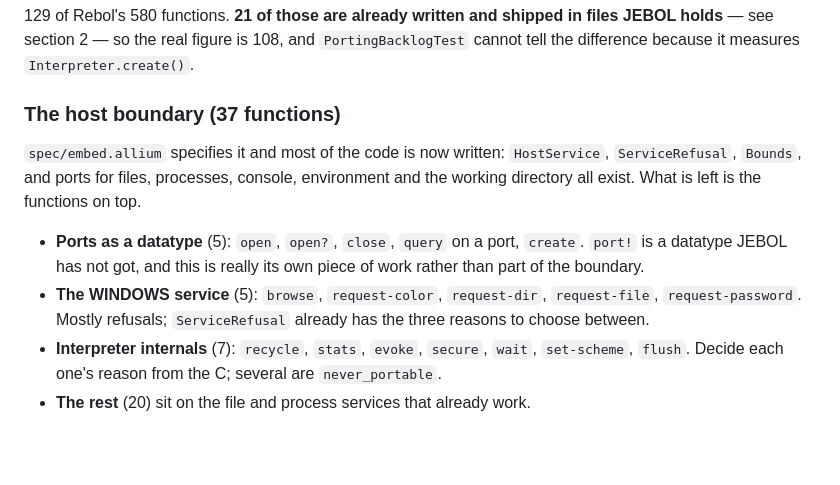
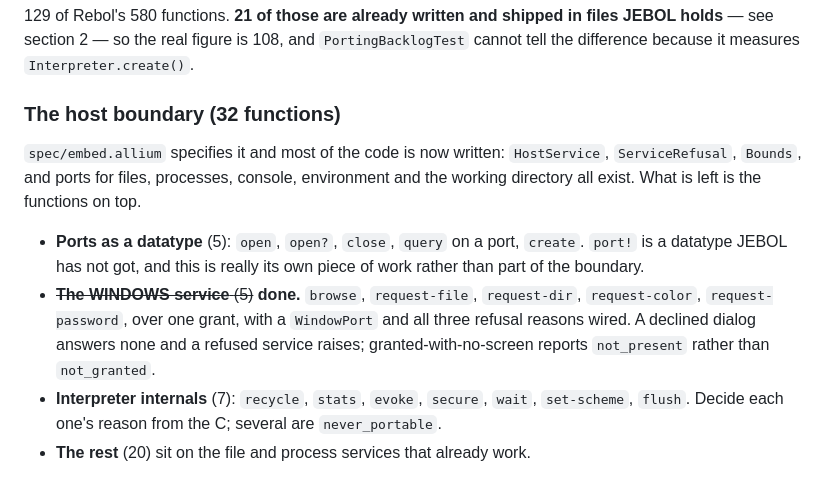
Before and after one commit to bobhoskinsbrother/JEBOL, a Markdown page: TODO.md, the part around the change. Drawn GitHub-style; blank space fills up the shorter version.

Commit message:
Mark the WINDOWS service done in TODO.md

```diff
--- a/TODO.md
+++ b/TODO.md
@@ -201,7 +201,7 @@ in files JEBOL holds** — see section 2 — so the real figure is 108, and
 `PortingBacklogTest` cannot tell the difference because it measures
 `Interpreter.create()`.
 
-### The host boundary (37 functions)
+### The host boundary (32 functions)
 
 `spec/embed.allium` specifies it and most of the code is now written:
 `HostService`, `ServiceRefusal`, `Bounds`, and ports for files, processes,
@@ -211,9 +211,11 @@ the functions on top.
 - **Ports as a datatype** (5): `open`, `open?`, `close`, `query` on a port,
   `create`. `port!` is a datatype JEBOL has not got, and this is really its
   own piece of work rather than part of the boundary.
-- **The WINDOWS service** (5): `browse`, `request-color`, `request-dir`,
-  `request-file`, `request-password`. Mostly refusals; `ServiceRefusal`
-  already has the three reasons to choose between.
+- ~~**The WINDOWS service** (5)~~ **done.** `browse`, `request-file`,
+  `request-dir`, `request-color`, `request-password`, over one grant, with a
+  `WindowPort` and all three refusal reasons wired. A declined dialog answers
+  none and a refused service raises; granted-with-no-screen reports
+  `not_present` rather than `not_granted`.
 - **Interpreter internals** (7): `recycle`, `stats`, `evoke`, `secure`,
   `wait`, `set-scheme`, `flush`. Decide each one's reason from the C;
   several are `never_portable`.
```
